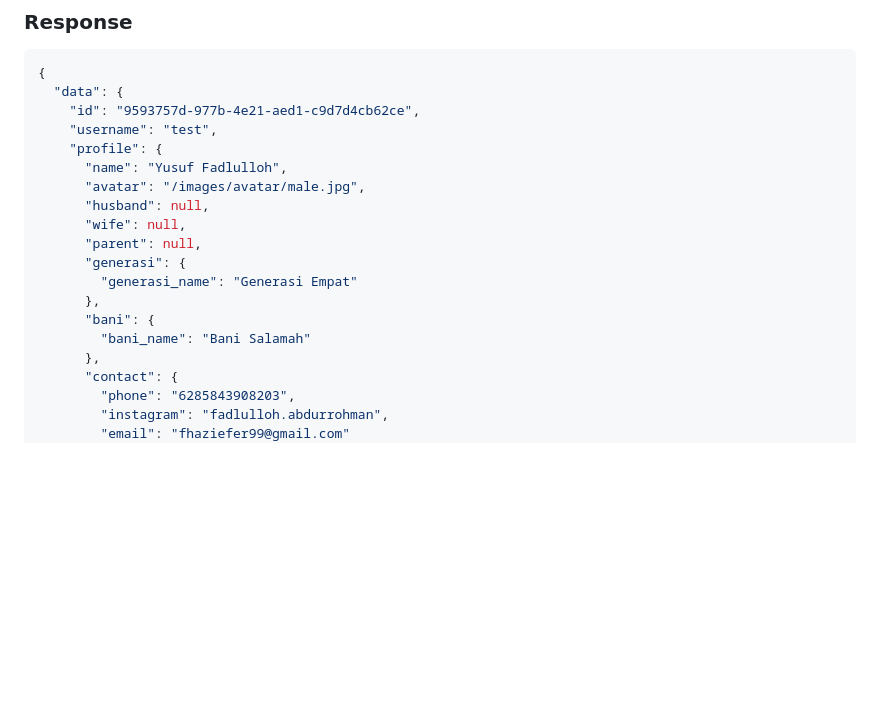
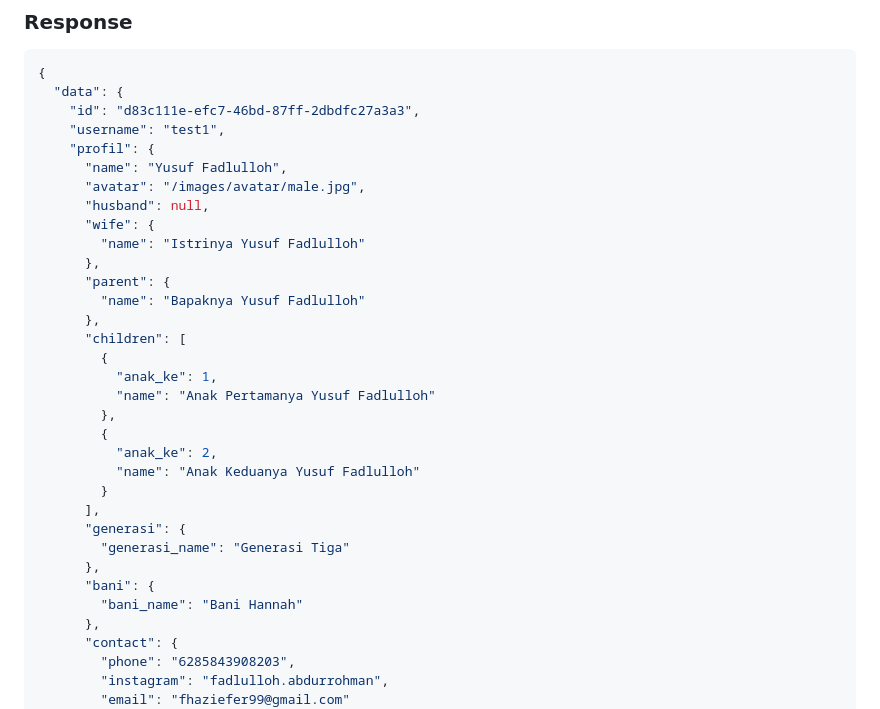
Before and after one commit to fhaziefer/alkareem-api, a Markdown page: docs/user-docs.md, the part around the change. GitHub-like rendering; blank space fills up the shorter version.

Commit message:
update documentation

````diff
--- a/docs/user-docs.md
+++ b/docs/user-docs.md
@@ -175,19 +175,33 @@ Authorization: 3f3d7761-7d45-44ac-a440-e5896c4492a4
 ```json
 {
   "data": {
-    "id": "9593757d-977b-4e21-aed1-c9d7d4cb62ce",
-    "username": "test",
-    "profile": {
+    "id": "d83c111e-efc7-46bd-87ff-2dbdfc27a3a3",
+    "username": "test1",
+    "profil": {
       "name": "Yusuf Fadlulloh",
       "avatar": "/images/avatar/male.jpg",
       "husband": null,
-      "wife": null,
-      "parent": null,
+      "wife": {
+        "name": "Istrinya Yusuf Fadlulloh"
+      },
+      "parent": {
+        "name": "Bapaknya Yusuf Fadlulloh"
+      },
+      "children": [
+        {
+          "anak_ke": 1,
+          "name": "Anak Pertamanya Yusuf Fadlulloh"
+        },
+        {
+          "anak_ke": 2,
+          "name": "Anak Keduanya Yusuf Fadlulloh"
+        }
+      ],
       "generasi": {
-        "generasi_name": "Generasi Empat"
+        "generasi_name": "Generasi Tiga"
       },
       "bani": {
-        "bani_name": "Bani Salamah"
+        "bani_name": "Bani Hannah"
       },
       "contact": {
         "phone": "6285843908203",
````
